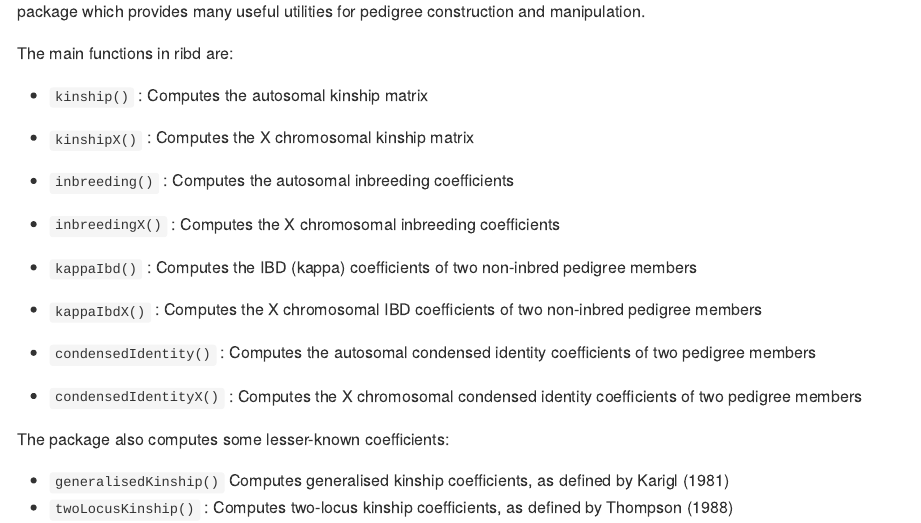
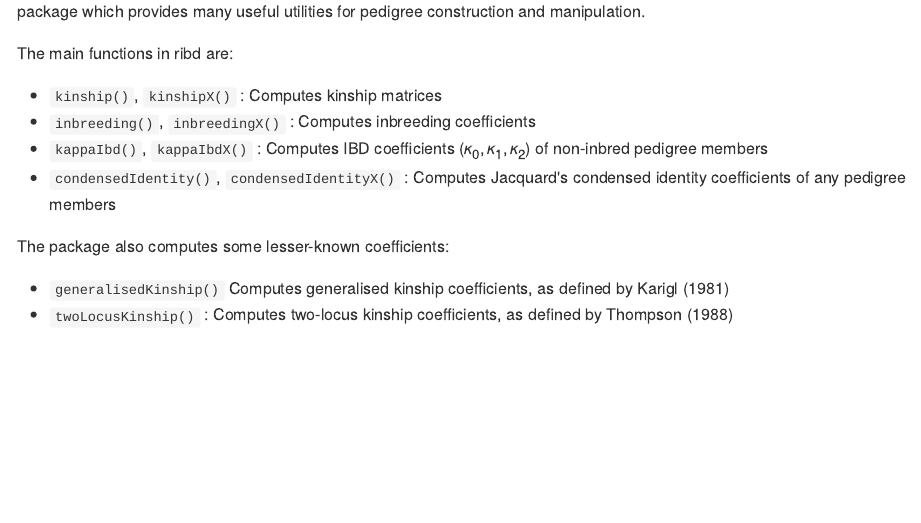
Before and after one commit to magnusdv/ribd, an R Markdown document (README.Rmd): the page in a window 1100 px wide, from 210 px down. The pictures show the output file README.md that the author committed with the source, drawn offline in the style of GitHub.

Commit message:
More README

```diff
--- a/README.Rmd
+++ b/README.Rmd
@@ -25,17 +25,10 @@ The goal of `ribd` is to compute various coefficients of relatedness between ped
 
 The main functions in ribd are:
 
-* `kinship()` : Computes the autosomal kinship matrix
-* `kinshipX()` : Computes the X chromosomal kinship matrix
-
-* `inbreeding()` : Computes the autosomal inbreeding coefficients
-* `inbreedingX()` : Computes the X chromosomal inbreeding coefficients
-
-* `kappaIbd()` : Computes the IBD (kappa) coefficients of two non-inbred pedigree members
-* `kappaIbdX()` : Computes the X chromosomal IBD coefficients of two non-inbred pedigree members
-
-* `condensedIdentity()` : Computes the autosomal condensed identity coefficients of two pedigree members
-* `condensedIdentityX()` : Computes the X chromosomal condensed identity coefficients of two pedigree members
+* `kinship()`, `kinshipX()` : Computes kinship matrices
+* `inbreeding()`, `inbreedingX()` : Computes inbreeding coefficients
+* `kappaIbd()`, `kappaIbdX()` : Computes IBD coefficients $(\kappa_0, \kappa_1, \kappa_2)$ of non-inbred pedigree members
+* `condensedIdentity()`, `condensedIdentityX()` : Computes Jacquard's condensed identity coefficients of any pedigree members
 
 The package also computes some lesser-known coefficients:
 
```
Also changed, not shown: README.md.
